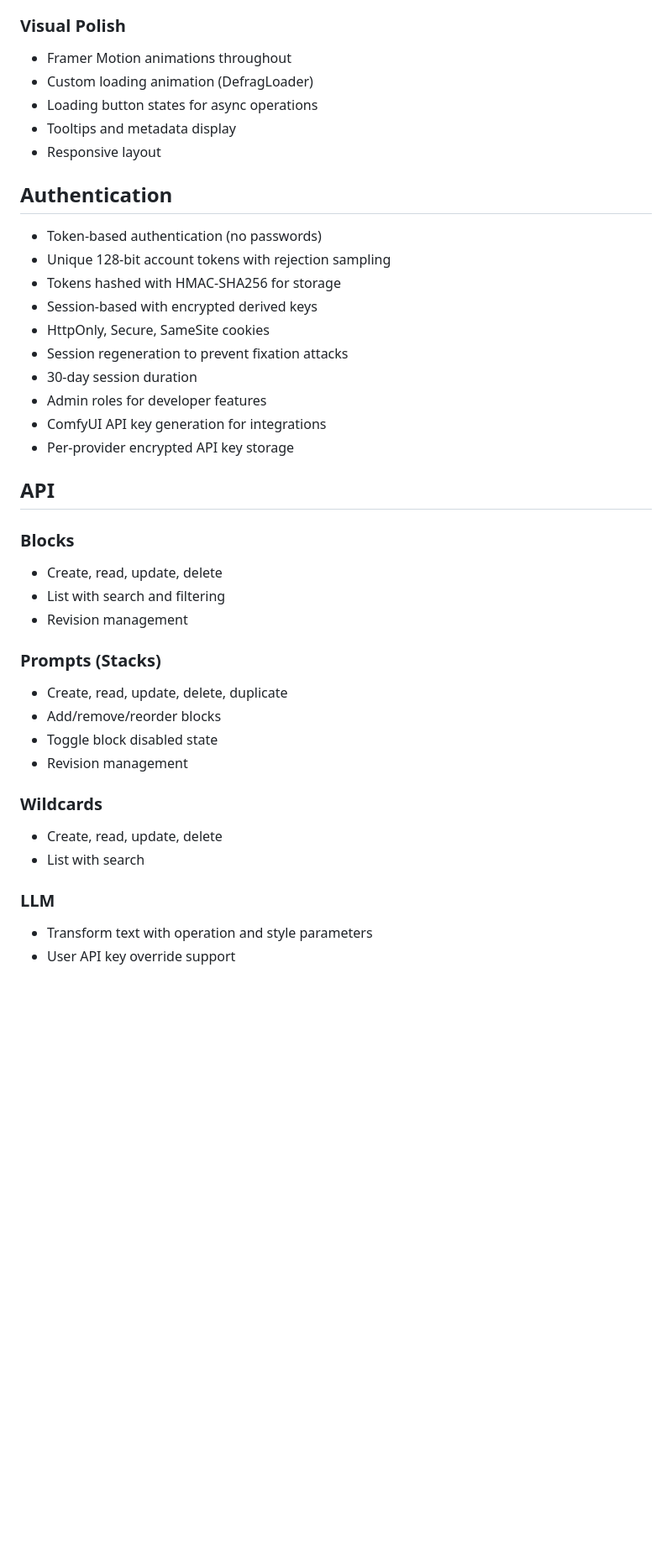
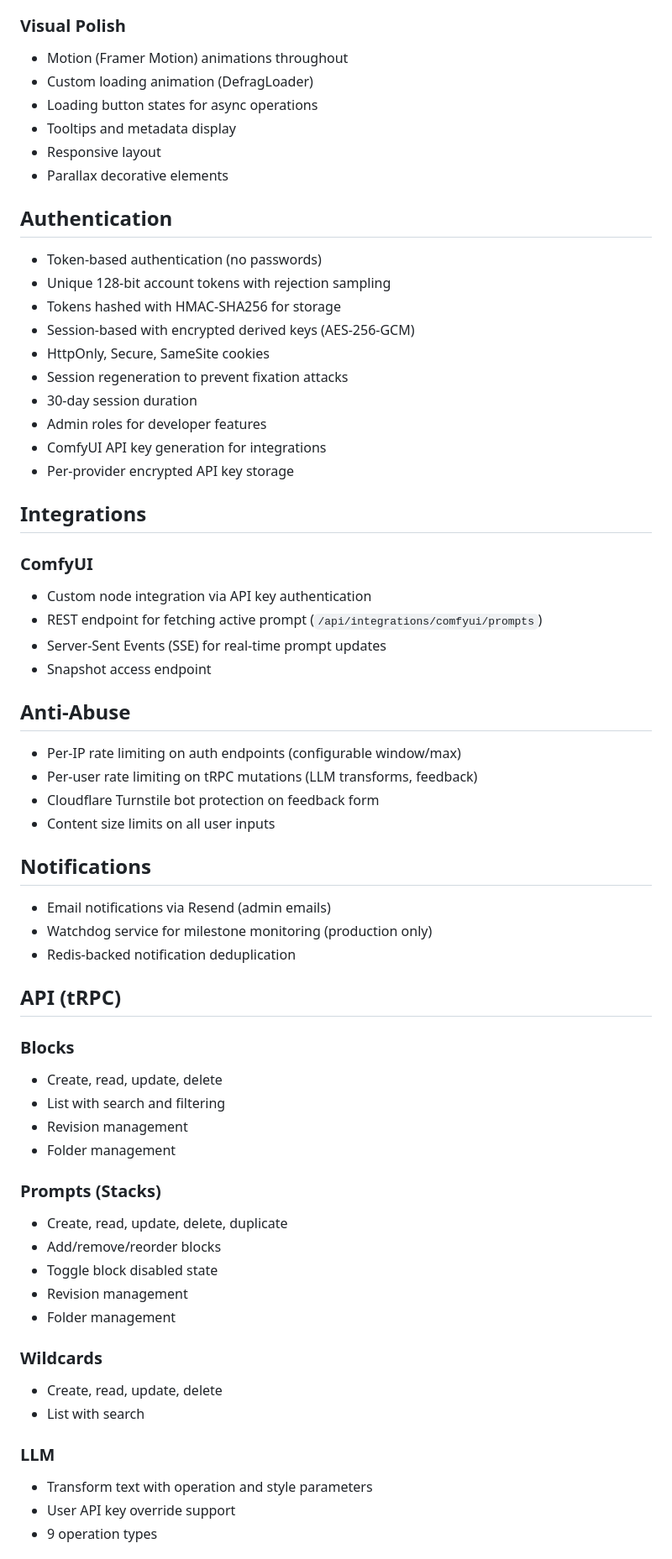
Before and after one commit to aradnom/Prompt-Manager, a Markdown page: notes/current-features.md, the part around one of its changes. Shown at 84% size. Drawn GitHub-style; blank space fills up the shorter version.

```diff
--- a/notes/current-features.md
+++ b/notes/current-features.md
@@ -153,18 +186,19 @@ A comprehensive list of features in the Prompt Manager application.
 
 ### Visual Polish
 
-- Framer Motion animations throughout
+- Motion (Framer Motion) animations throughout
 - Custom loading animation (DefragLoader)
 - Loading button states for async operations
 - Tooltips and metadata display
 - Responsive layout
+- Parallax decorative elements
 
 ## Authentication
 
 - Token-based authentication (no passwords)
 - Unique 128-bit account tokens with rejection sampling
 - Tokens hashed with HMAC-SHA256 for storage
-- Session-based with encrypted derived keys
+- Session-based with encrypted derived keys (AES-256-GCM)
 - HttpOnly, Secure, SameSite cookies
 - Session regeneration to prevent fixation attacks
 - 30-day session duration
@@ -172,13 +206,36 @@ A comprehensive list of features in the Prompt Manager application.
 - ComfyUI API key generation for integrations
 - Per-provider encrypted API key storage
 
-## API
+## Integrations
+
+### ComfyUI
+
+- Custom node integration via API key authentication
+- REST endpoint for fetching active prompt (`/api/integrations/comfyui/prompts`)
+- Server-Sent Events (SSE) for real-time prompt updates
+- Snapshot access endpoint
+
+## Anti-Abuse
+
+- Per-IP rate limiting on auth endpoints (configurable window/max)
+- Per-user rate limiting on tRPC mutations (LLM transforms, feedback)
+- Cloudflare Turnstile bot protection on feedback form
+- Content size limits on all user inputs
+
+## Notifications
+
+- Email notifications via Resend (admin emails)
+- Watchdog service for milestone monitoring (production only)
+- Redis-backed notification deduplication
+
+## API (tRPC)
 
 ### Blocks
 
 - Create, read, update, delete
 - List with search and filtering
 - Revision management
+- Folder management
 
 ### Prompts (Stacks)
 
@@ -186,6 +243,7 @@ A comprehensive list of features in the Prompt Manager application.
 - Add/remove/reorder blocks
 - Toggle block disabled state
 - Revision management
+- Folder management
 
 ### Wildcards
 
@@ -196,4 +254,5 @@ A comprehensive list of features in the Prompt Manager application.
 
 - Transform text with operation and style parameters
 - User API key override support
+- 9 operation types
 
```
Also changed, not shown: other parts of notes/current-features.md (+91 -15 lines).
